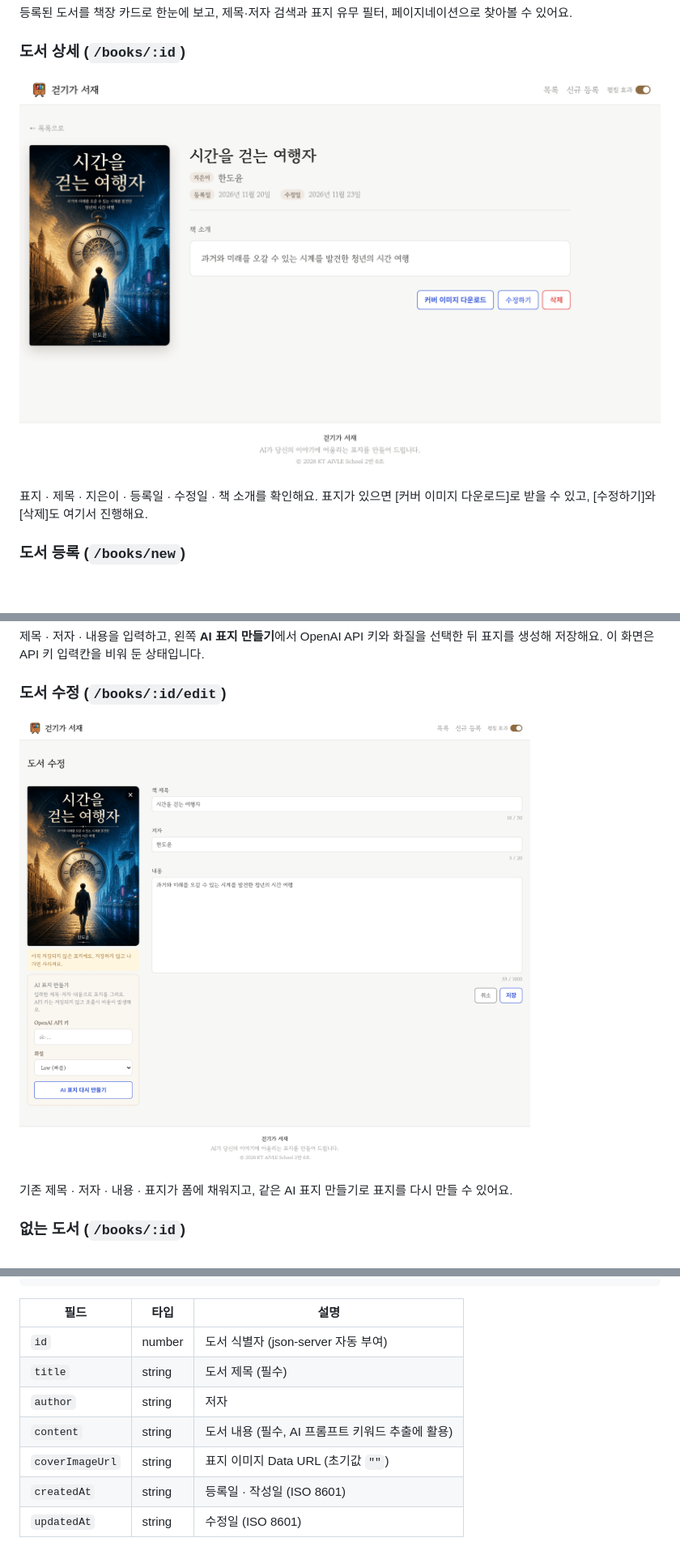
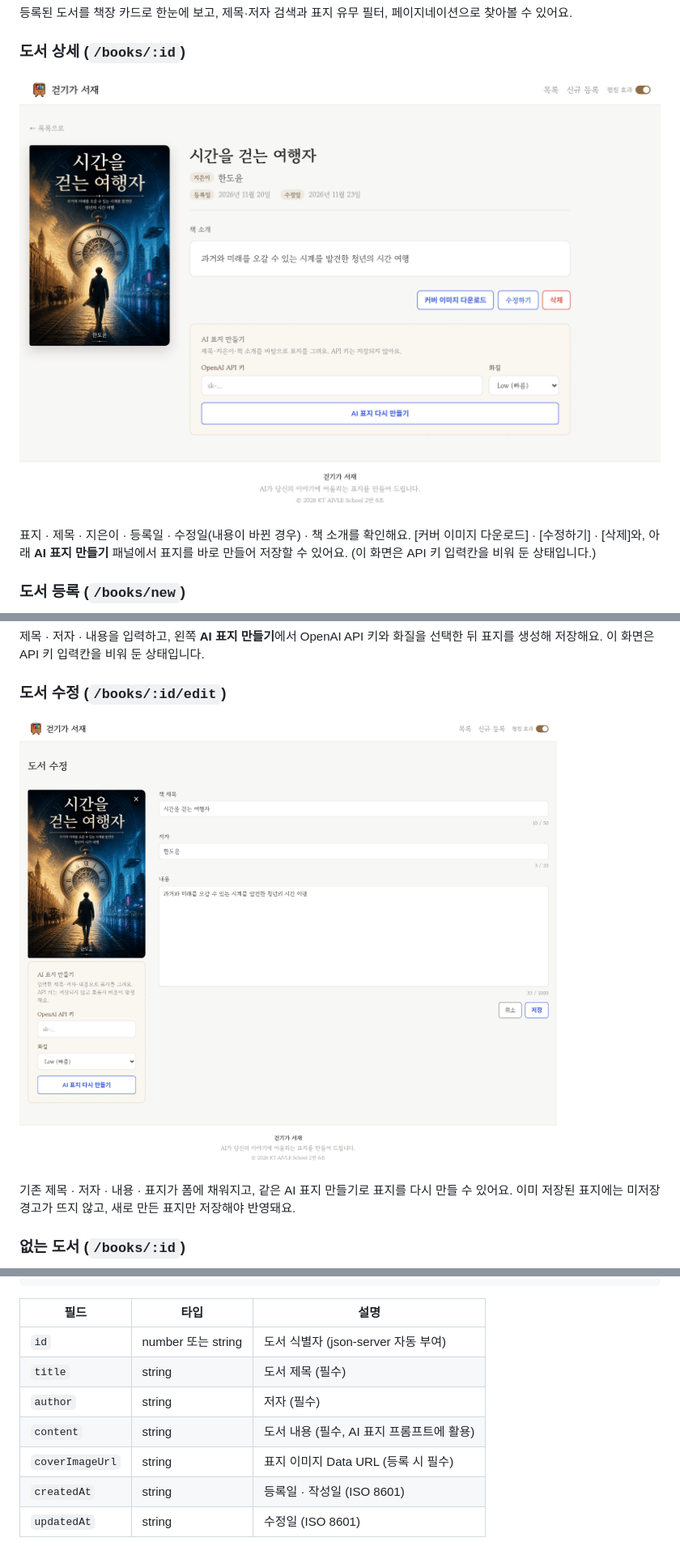
Before and after one commit to koel5696/kt-aivle-mp4-team6, a Markdown page: README.md, 3 parts joined by grey strips. Shown at 81% size. GitHub-like rendering; pictures changed too: docs/screenshots/detail.png, docs/screenshots/edit.png; blank space fills up the shorter version.

Commit message:
docs: 마무리 수정에 맞춰 README와 상세·수정 스크린샷 갱신

```diff
--- a/README.md
+++ b/README.md
@@ -139,7 +142,7 @@
 
 ![도서 상세](docs/screenshots/detail.png)
 
-표지 · 제목 · 지은이 · 등록일 · 수정일 · 책 소개를 확인해요. 표지가 있으면 [커버 이미지 다운로드]로 받을 수 있고, [수정하기]와 [삭제]도 여기서 진행해요.
+표지 · 제목 · 지은이 · 등록일 · 수정일(내용이 바뀐 경우) · 책 소개를 확인해요. [커버 이미지 다운로드] · [수정하기] · [삭제]와, 아래 **AI 표지 만들기** 패널에서 표지를 바로 만들어 저장할 수 있어요. (이 화면은 API 키 입력칸을 비워 둔 상태입니다.)
 
 ### 도서 등록 (`/books/new`)
 
@@ -151,7 +154,7 @@
 
 ![도서 수정](docs/screenshots/edit.png)
 
-기존 제목 · 저자 · 내용 · 표지가 폼에 채워지고, 같은 AI 표지 만들기로 표지를 다시 만들 수 있어요.
+기존 제목 · 저자 · 내용 · 표지가 폼에 채워지고, 같은 AI 표지 만들기로 표지를 다시 만들 수 있어요. 이미 저장된 표지에는 미저장 경고가 뜨지 않고, 새로 만든 표지만 저장해야 반영돼요.
 
 ### 없는 도서 (`/books/:id`)
 
@@ -209,11 +212,11 @@ json-server가 꺼져 있으면 목록에 **"서버에 연결할 수 없습니
 
 | 필드 | 타입 | 설명 |
 |---|---|---|
-| `id` | number | 도서 식별자 (json-server 자동 부여) |
+| `id` | number 또는 string | 도서 식별자 (json-server 자동 부여) |
 | `title` | string | 도서 제목 (필수) |
-| `author` | string | 저자 |
-| `content` | string | 도서 내용 (필수, AI 프롬프트 키워드 추출에 활용) |
-| `coverImageUrl` | string | 표지 이미지 Data URL (초기값 `""`) |
+| `author` | string | 저자 (필수) |
+| `content` | string | 도서 내용 (필수, AI 표지 프롬프트에 활용) |
+| `coverImageUrl` | string | 표지 이미지 Data URL (등록 시 필수) |
 | `createdAt` | string | 등록일 · 작성일 (ISO 8601) |
 | `updatedAt` | string | 수정일 (ISO 8601) |
 
```
Also changed, not shown: other parts of README.md (+73 -54 lines).
